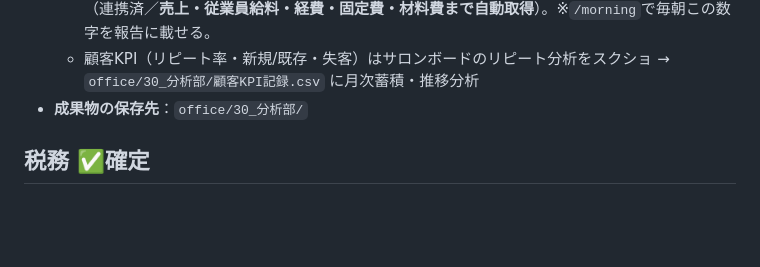
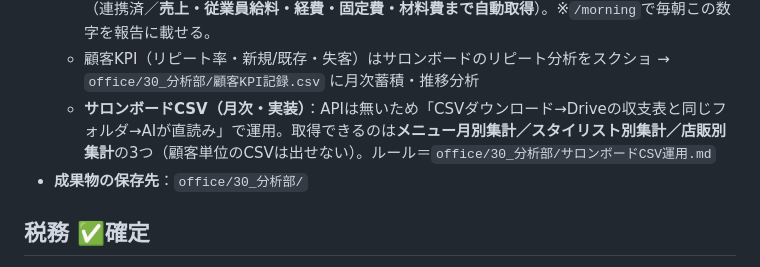
Before and after one commit to fbanxie-max/-, a Markdown page: office/00_CEO室/部署業務分掌.md, the part around the change. GitHub-like rendering; blank space fills up the shorter version.

```diff
--- a/office/00_CEO室/部署業務分掌.md
+++ b/office/00_CEO室/部署業務分掌.md
@@ -41,6 +41,7 @@
 - **データ基盤（実装済）**
   - Googleドライブの収支Excel「2026年ブレイヴシザー収支管理メインvol2」をAIが直接読む（連携済／**売上・従業員給料・経費・固定費・材料費まで自動取得**）。※`/morning`で毎朝この数字を報告に載せる。
   - 顧客KPI（リピート率・新規/既存・失客）はサロンボードのリピート分析をスクショ → `office/30_分析部/顧客KPI記録.csv` に月次蓄積・推移分析
+  - **サロンボードCSV（月次・実装）**：APIは無いため「CSVダウンロード→Driveの収支表と同じフォルダ→AIが直読み」で運用。取得できるのは**メニュー月別集計／スタイリスト別集計／店販別集計**の3つ（顧客単位のCSVは出せない）。ルール＝`office/30_分析部/サロンボードCSV運用.md`
 - **成果物の保存先**：`office/30_分析部/`
 
 ## 税務 ✅確定
```
Also changed, not shown: office/30_分析部/サロンボードCSV運用.md (added, +45 -0 lines).
